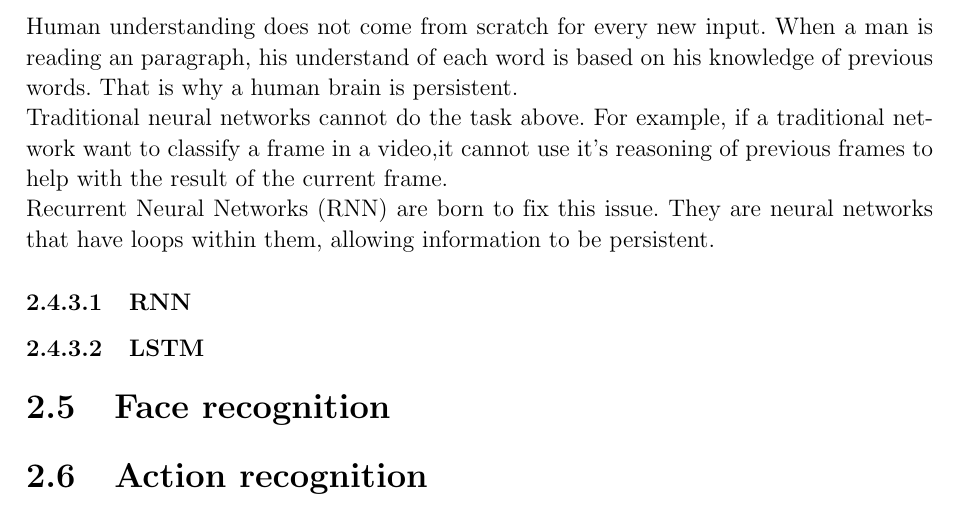
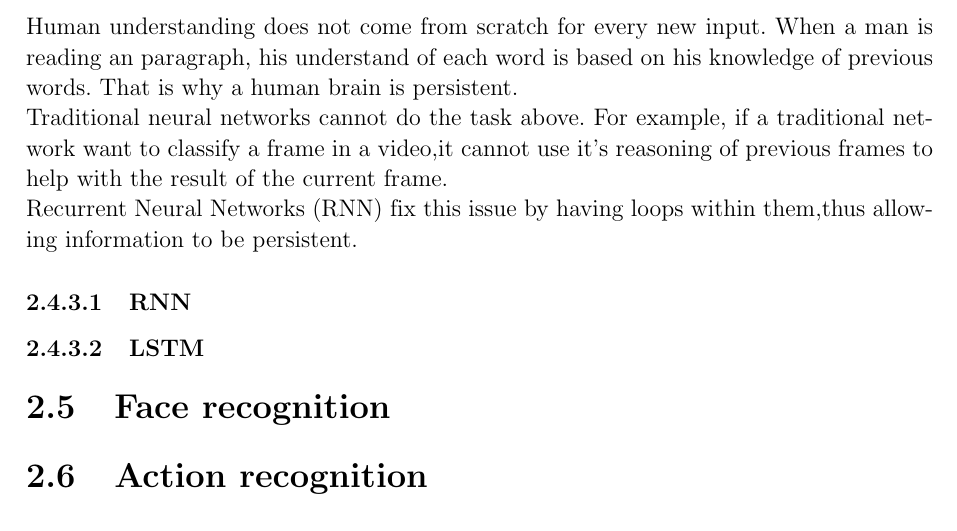
Before and after one commit to dalo2903/godeyes-thesis-report, a LaTeX thesis (Thesis.tex, which reads Chapter2.tex): part of page 15 of 30, cut so that both start at the same text. Compiled offline with pdfLaTeX; a LaTeX package or settings file that is missing is left out; an older LaTeX class or package is replaced by its successor.

Commit message:
Some fix

```diff
--- a/Chapter2.tex
+++ b/Chapter2.tex
@@ -30,7 +30,7 @@ To make this a little more clear, let's imagine a simple shopping list app. All
 \subsection{Artificial Neural Network (RNN)}
 Human understanding does not come from scratch for every new input. When a man is reading an paragraph, his understand of each word is based on his knowledge of previous words. That is why a human brain is persistent.\\
 Traditional neural networks cannot do the task above. For example, if a traditional network want to classify a frame in a video,it cannot use it's reasoning of previous frames to help with the result of the current frame. \\
-Recurrent Neural Networks (RNN) are born to fix this issue. They are neural networks that have loops within them, allowing information to be persistent.
+Recurrent Neural Networks (RNN) fix this issue by having loops within them,thus allowing information to be persistent.
 \subsubsection{RNN}
 \subsubsection{LSTM}
 
```
